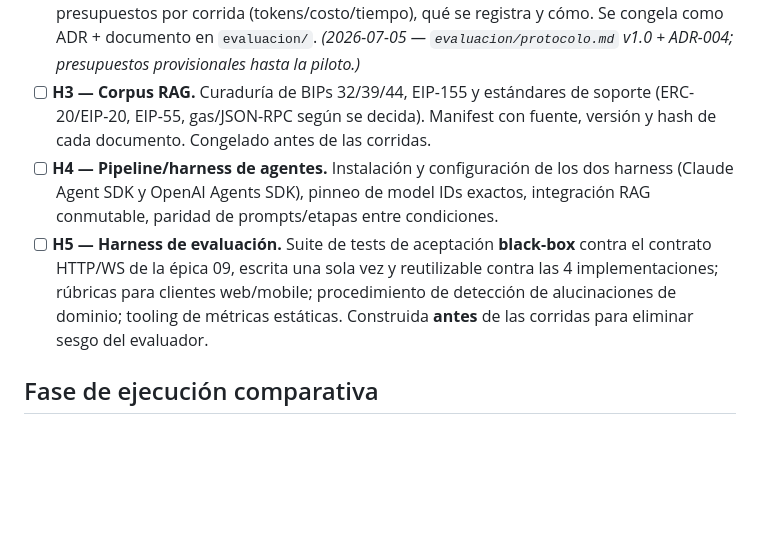
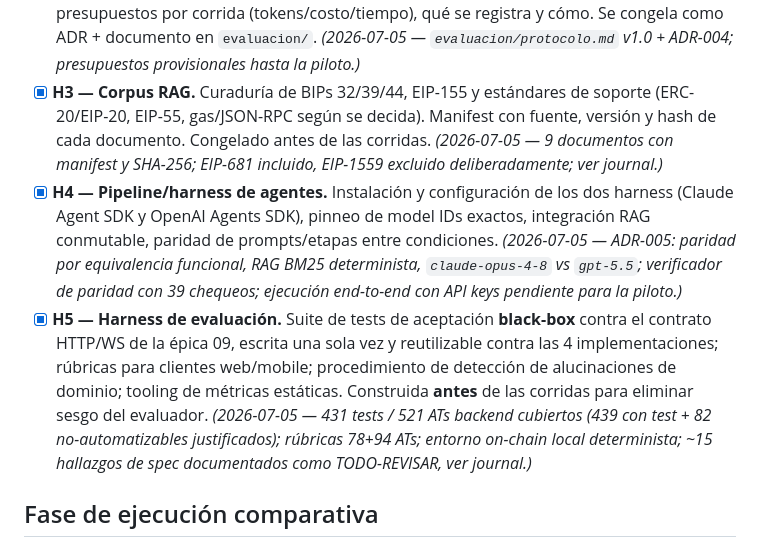
Before and after one commit to marianoamartinelli/tesina, a Markdown page: ROADMAP.md, the part around the change. Drawn GitHub-style; blank space fills up the shorter version.

Commit message:
journal: 2026-07-05 — H3 (corpus), H4 (pipeline) y H5 (harness) completados
Co-Authored-By: Claude Fable 5 <noreply@anthropic.com>

```diff
--- a/ROADMAP.md
+++ b/ROADMAP.md
@@ -19,17 +19,25 @@ registra en `journal/` y, si implicó decisiones estructurales, en `decisiones/`
   registra y cómo. Se congela como ADR + documento en `evaluacion/`.
   *(2026-07-05 — `evaluacion/protocolo.md` v1.0 + ADR-004; presupuestos
   provisionales hasta la piloto.)*
-- [ ] **H3 — Corpus RAG.** Curaduría de BIPs 32/39/44, EIP-155 y estándares de soporte
+- [x] **H3 — Corpus RAG.** Curaduría de BIPs 32/39/44, EIP-155 y estándares de soporte
   (ERC-20/EIP-20, EIP-55, gas/JSON-RPC según se decida). Manifest con fuente, versión
-  y hash de cada documento. Congelado antes de las corridas.
-- [ ] **H4 — Pipeline/harness de agentes.** Instalación y configuración de los dos
+  y hash de cada documento. Congelado antes de las corridas. *(2026-07-05 — 9
+  documentos con manifest y SHA-256; EIP-681 incluido, EIP-1559 excluido
+  deliberadamente; ver journal.)*
+- [x] **H4 — Pipeline/harness de agentes.** Instalación y configuración de los dos
   harness (Claude Agent SDK y OpenAI Agents SDK), pinneo de model IDs exactos,
   integración RAG conmutable, paridad de prompts/etapas entre condiciones.
-- [ ] **H5 — Harness de evaluación.** Suite de tests de aceptación **black-box**
+  *(2026-07-05 — ADR-005: paridad por equivalencia funcional, RAG BM25 determinista,
+  `claude-opus-4-8` vs `gpt-5.5`; verificador de paridad con 39 chequeos; ejecución
+  end-to-end con API keys pendiente para la piloto.)*
+- [x] **H5 — Harness de evaluación.** Suite de tests de aceptación **black-box**
   contra el contrato HTTP/WS de la épica 09, escrita una sola vez y reutilizable
   contra las 4 implementaciones; rúbricas para clientes web/mobile; procedimiento de
   detección de alucinaciones de dominio; tooling de métricas estáticas. Construida
-  **antes** de las corridas para eliminar sesgo del evaluador.
+  **antes** de las corridas para eliminar sesgo del evaluador. *(2026-07-05 — 431
+  tests / 521 ATs backend cubiertos (439 con test + 82 no-automatizables
+  justificados); rúbricas 78+94 ATs; entorno on-chain local determinista; ~15
+  hallazgos de spec documentados como TODO-REVISAR, ver journal.)*
 
 ## Fase de ejecución comparativa
 
```
Also changed, not shown: journal/2026-07-05-h3-h4-h5-corpus-pipeline-harness.md (added, +118 -0 lines).
